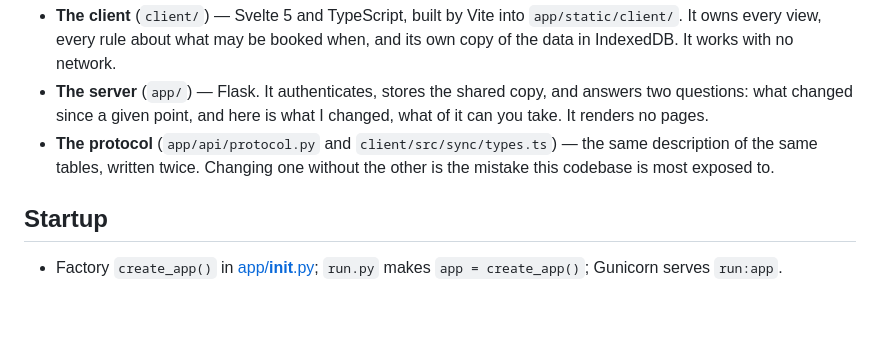
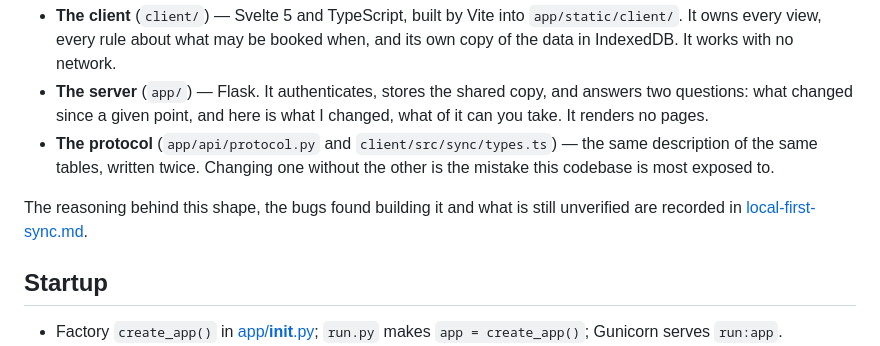
Before and after one commit to SzymonEls/AI-productivity-app, a Markdown page: docs/ARCHITECTURE.md, the part around the change. Drawn GitHub-style; blank space fills up the shorter version.

```diff
--- a/docs/ARCHITECTURE.md
+++ b/docs/ARCHITECTURE.md
@@ -18,6 +18,9 @@ Two halves, and one thing crossing between them.
 - **The protocol** (`app/api/protocol.py` and `client/src/sync/types.ts`) — the
   same description of the same tables, written twice. Changing one without the
   other is the mistake this codebase is most exposed to.
+
+The reasoning behind this shape, the bugs found building it and what is still
+unverified are recorded in [local-first-sync.md](local-first-sync.md).
 
 ## Startup
 
```
Also changed, not shown: README.md (+2 -0 lines), docs/local-first-sync.md (added, +251 -0 lines).
